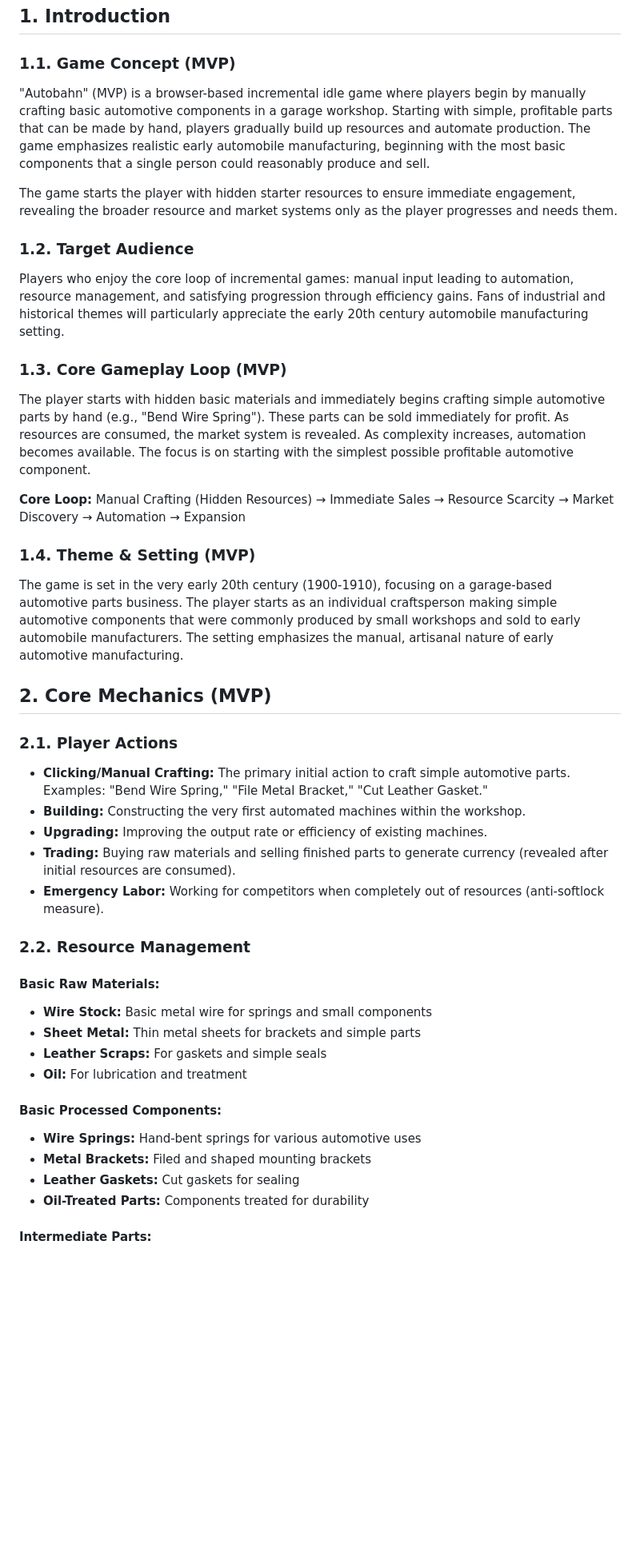
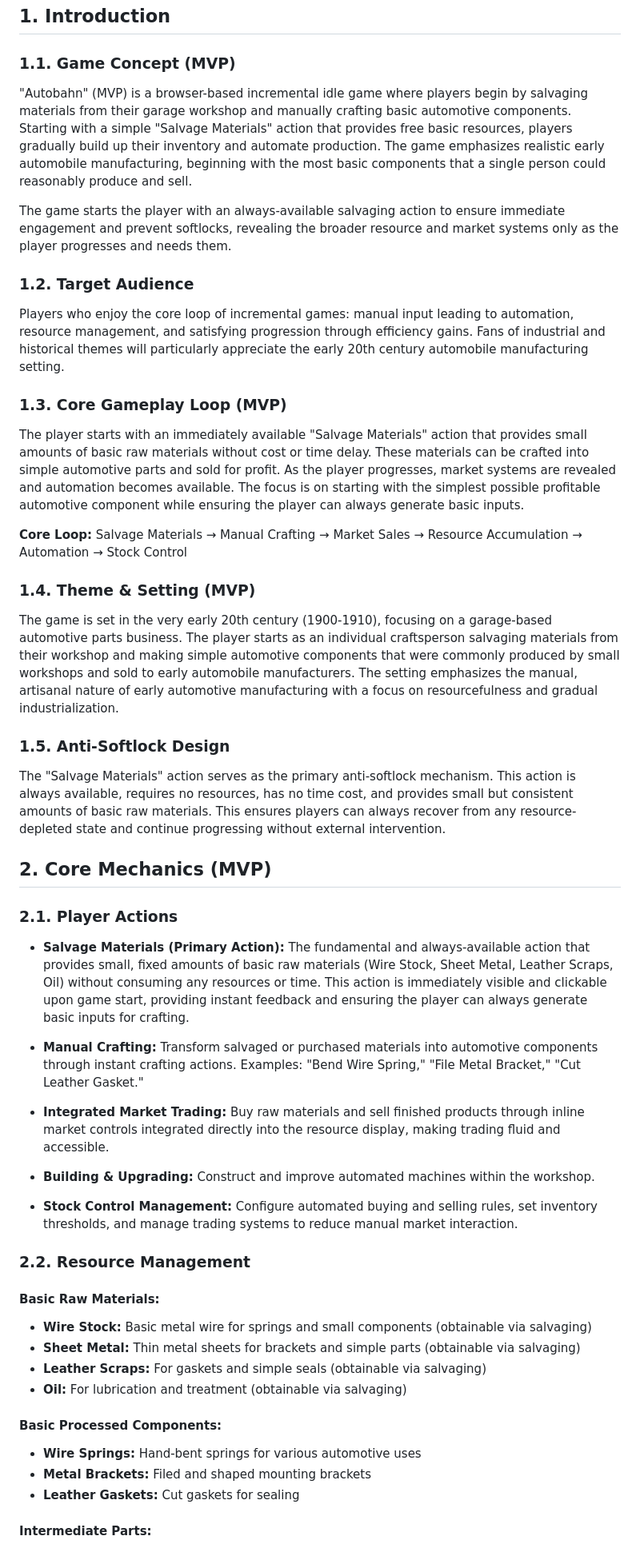
Before and after one commit to laurentiu-dancu/autobahn, a Markdown page: docs/game-design-document.md, the part around one of its changes. Shown at 80% size. Drawn GitHub-style; blank space fills up the shorter version.

```diff
--- a/docs/game-design-document.md
+++ b/docs/game-design-document.md
@@ -43,9 +43,9 @@
 
 ### 1.1. Game Concept (MVP)
 
-"Autobahn" (MVP) is a browser-based incremental idle game where players begin by manually crafting basic automotive components in a garage workshop. Starting with simple, profitable parts that can be made by hand, players gradually build up resources and automate production. The game emphasizes realistic early automobile manufacturing, beginning with the most basic components that a single person could reasonably produce and sell.
+"Autobahn" (MVP) is a browser-based incremental idle game where players begin by salvaging materials from their garage workshop and manually crafting basic automotive components. Starting with a simple "Salvage Materials" action that provides free basic resources, players gradually build up their inventory and automate production. The game emphasizes realistic early automobile manufacturing, beginning with the most basic components that a single person could reasonably produce and sell.
 
-The game starts the player with hidden starter resources to ensure immediate engagement, revealing the broader resource and market systems only as the player progresses and needs them.
+The game starts the player with an always-available salvaging action to ensure immediate engagement and prevent softlocks, revealing the broader resource and market systems only as the player progresses and needs them.
 
 ### 1.2. Target Audience
 
@@ -53,37 +53,44 @@ Players who enjoy the core loop of incremental games: manual input leading to au
 
 ### 1.3. Core Gameplay Loop (MVP)
 
-The player starts with hidden basic materials and immediately begins crafting simple automotive parts by hand (e.g., "Bend Wire Spring"). These parts can be sold immediately for profit. As resources are consumed, the market system is revealed. As complexity increases, automation becomes available. The focus is on starting with the simplest possible profitable automotive component.
+The player starts with an immediately available "Salvage Materials" action that provides small amounts of basic raw materials without cost or time delay. These materials can be crafted into simple automotive parts and sold for profit. As the player progresses, market systems are revealed and automation becomes available. The focus is on starting with the simplest possible profitable automotive component while ensuring the player can always generate basic inputs.
 
-**Core Loop:** Manual Crafting (Hidden Resources) → Immediate Sales → Resource Scarcity → Market Discovery → Automation → Expansion
+**Core Loop:** Salvage Materials → Manual Crafting → Market Sales → Resource Accumulation → Automation → Stock Control
 
 ### 1.4. Theme & Setting (MVP)
 
-The game is set in the very early 20th century (1900-1910), focusing on a garage-based automotive parts business. The player starts as an individual craftsperson making simple automotive components that were commonly produced by small workshops and sold to early automobile manufacturers. The setting emphasizes the manual, artisanal nature of early automotive manufacturing.
+The game is set in the very early 20th century (1900-1910), focusing on a garage-based automotive parts business. The player starts as an individual craftsperson salvaging materials from their workshop and making simple automotive components that were commonly produced by small workshops and sold to early automobile manufacturers. The setting emphasizes the manual, artisanal nature of early automotive manufacturing with a focus on resourcefulness and gradual industrialization.
+
+### 1.5. Anti-Softlock Design
+
+The "Salvage Materials" action serves as the primary anti-softlock mechanism. This action is always available, requires no resources, has no time cost, and provides small but consistent amounts of basic raw materials. This ensures players can always recover from any resource-depleted state and continue progressing without external intervention.
 
 ## 2. Core Mechanics (MVP)
 
 ### 2.1. Player Actions
 
-- **Clicking/Manual Crafting:** The primary initial action to craft simple automotive parts. Examples: "Bend Wire Spring," "File Metal Bracket," "Cut Leather Gasket."
-- **Building:** Constructing the very first automated machines within the workshop.
-- **Upgrading:** Improving the output rate or efficiency of existing machines.
-- **Trading:** Buying raw materials and selling finished parts to generate currency (revealed after initial resources are consumed).
-- **Emergency Labor:** Working for competitors when completely out of resources (anti-softlock measure).
+- **Salvage Materials (Primary Action):** The fundamental and always-available action that provides small, fixed amounts of basic raw materials (Wire Stock, Sheet Metal, Leather Scraps, Oil) without consuming any resources or time. This action is immediately visible and clickable upon game start, providing instant feedback and ensuring the player can always generate basic inputs for crafting.
+
+- **Manual Crafting:** Transform salvaged or purchased materials into automotive components through instant crafting actions. Examples: "Bend Wire Spring," "File Metal Bracket," "Cut Leather Gasket."
+
+- **Integrated Market Trading:** Buy raw materials and sell finished products through inline market controls integrated directly into the resource display, making trading fluid and accessible.
+
+- **Building & Upgrading:** Construct and improve automated machines within the workshop.
+
+- **Stock Control Management:** Configure automated buying and selling rules, set inventory thresholds, and manage trading systems to reduce manual market interaction.
 
 ### 2.2. Resource Management
 
 #### Basic Raw Materials:
-- **Wire Stock:** Basic metal wire for springs and small components
-- **Sheet Metal:** Thin metal sheets for brackets and simple parts
-- **Leather Scraps:** For gaskets and simple seals
-- **Oil:** For lubrication and treatment
+- **Wire Stock:** Basic metal wire for springs and small components (obtainable via salvaging)
+- **Sheet Metal:** Thin metal sheets for brackets and simple parts (obtainable via salvaging)
+- **Leather Scraps:** For gaskets and simple seals (obtainable via salvaging)
+- **Oil:** For lubrication and treatment (obtainable via salvaging)
 
 #### Basic Processed Components:
 - **Wire Springs:** Hand-bent springs for various automotive uses
 - **Metal Brackets:** Filed and shaped mounting brackets
 - **Leather Gaskets:** Cut gaskets for sealing
-- **Oil-Treated Parts:** Components treated for durability
 
 #### Intermediate Parts:
 - **Spring Assemblies:** Multiple springs combined for suspension
```
Also changed, not shown: other parts of docs/game-design-document.md (+99 -34 lines).
